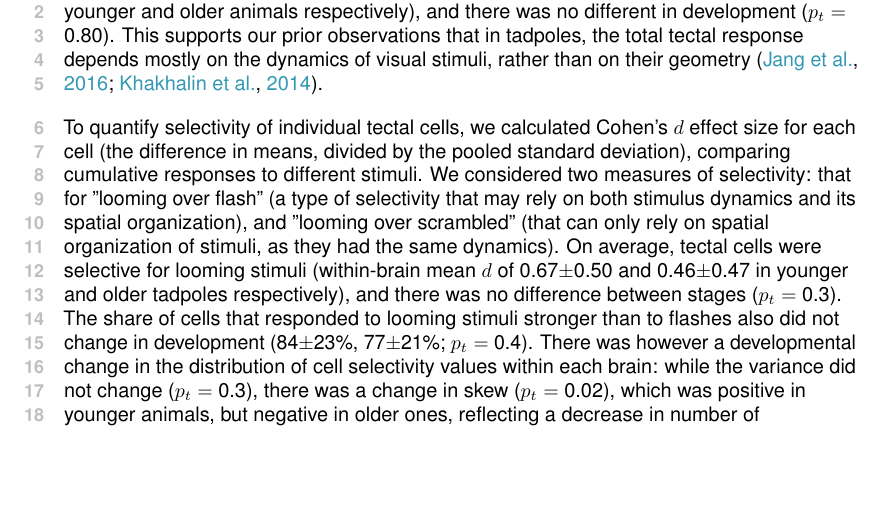
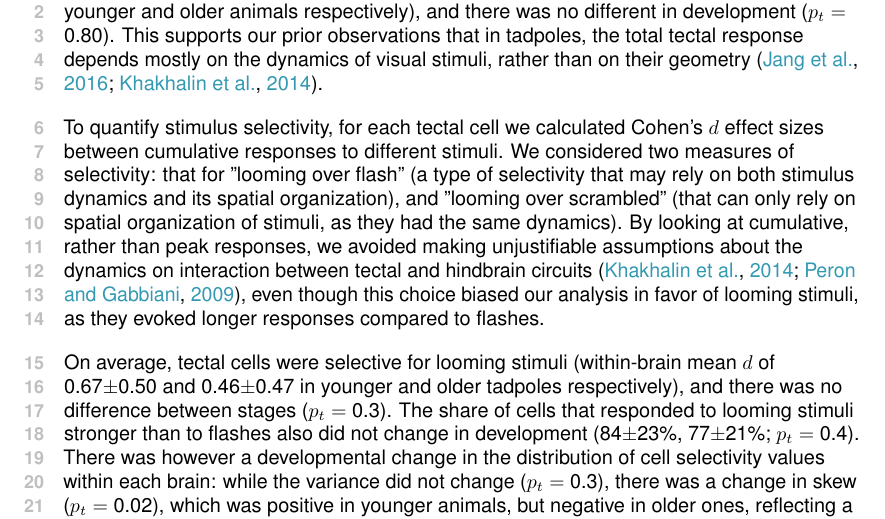
Before and after one commit to khakhalin/Ca-img-2018-tex, a LaTeX document (main.tex): part of page 5 of 41, cut so that both start at the same text, the shorter picture padded with empty space. Compiled offline with pdfLaTeX.

Commit message:
Comments on peak amplitudes

```diff
--- a/main.tex
+++ b/main.tex
@@ -131,7 +131,9 @@ The total output of observed tectal networks tended to be higher in response to
 Selectivity analysis. \textbf{A}. \textbf{B}. \textbf{C}. \textbf{D}. \textbf{E}. \textbf{F}. }
 \end{figure*}
 
-To quantify selectivity of individual tectal cells, we calculated Cohen’s $d$ effect size for each cell (the difference in means, divided by the pooled standard deviation), comparing cumulative responses to different stimuli. We considered two measures of selectivity: that for "looming over flash" (a type of selectivity that may rely on both stimulus dynamics and its spatial organization), and "looming over scrambled" (that can only rely on spatial organization of stimuli, as they had the same dynamics). On average, tectal cells were selective for looming stimuli (within-brain mean $d$ of 0.67$\pm$0.50 and 0.46$\pm$0.47 in younger and older tadpoles respectively), and there was no difference between stages ($p_t=$ 0.3). The share of cells that responded to looming stimuli stronger than to flashes also did not change in development (84$\pm$23\%, 77$\pm$21\%; $p_t=$ 0.4). There was however a developmental change in the distribution of cell selectivity values within each brain: while the variance did not change ($p_t=$ 0.3), there was a change in skew ($p_t=$ 0.02), which was positive in younger animals, but negative in older ones, reflecting a decrease in number of top-selective cells within each brain (Fig. 2I). A more intuitive way to quantify this difference is by looking at the gap between top-selective (90th percentile) and median selective cells, which went down in older animals (0.75$\pm$0.26 in younger, but 0.53$\pm$0.27 in older tadpoles; $p_t=$ 0.03). Together, these results were unexpected: in collision avoidance tests stage 49 tadpoles perform better than stage 46 tadpoles \citep{dong2009}, and we expected them to develop a subset of looming-selective cells, as described in adult frogs \citep{nakagawa2010otneurons,baranauskas2012}, and other vertebrates \citep{wang1992pigeon,wu2005pigeon,liu2011cat}. Yet in our experiments selectivity for looming stimuli did not change, and a subpopulation of strongly selective cells not only did not emerge in older animals, but became less prominent.
+To quantify stimulus selectivity, for each tectal cell we calculated Cohen’s $d$ effect sizes between cumulative responses to different stimuli. We considered two measures of selectivity: that for "looming over flash" (a type of selectivity that may rely on both stimulus dynamics and its spatial organization), and "looming over scrambled" (that can only rely on spatial organization of stimuli, as they had the same dynamics). By looking at cumulative, rather than peak responses, we avoided making unjustifiable assumptions about the dynamics on interaction between tectal and hindbrain circuits \citep{peron2009adaptation,khakhalin2014}, even though this choice biased our analysis in favor of looming stimuli, as they evoked longer responses compared to flashes.
+
+On average, tectal cells were selective for looming stimuli (within-brain mean $d$ of 0.67$\pm$0.50 and 0.46$\pm$0.47 in younger and older tadpoles respectively), and there was no difference between stages ($p_t=$ 0.3). The share of cells that responded to looming stimuli stronger than to flashes also did not change in development (84$\pm$23\%, 77$\pm$21\%; $p_t=$ 0.4). There was however a developmental change in the distribution of cell selectivity values within each brain: while the variance did not change ($p_t=$ 0.3), there was a change in skew ($p_t=$ 0.02), which was positive in younger animals, but negative in older ones, reflecting a decrease in number of top-selective cells within each brain (Fig. 2I). A more intuitive way to quantify this difference is by looking at the gap between top-selective (90th percentile) and median selective cells, which went down in older animals (0.75$\pm$0.26 in younger, but 0.53$\pm$0.27 in older tadpoles; $p_t=$ 0.03). Together, these results were unexpected: in collision avoidance tests stage 49 tadpoles perform better than stage 46 tadpoles \citep{dong2009}, and we expected them to develop a subset of looming-selective cells, as described in adult frogs \citep{nakagawa2010otneurons,baranauskas2012}, and other vertebrates \citep{wang1992pigeon,wu2005pigeon,liu2011cat}. Yet in our experiments selectivity for looming stimuli did not change, and a subpopulation of strongly selective cells not only did not emerge in older animals, but became less prominent.
 
 We then considered the second, more computationally demanding definition of selectivity: a preference for spatially organized looming stimuli over scrambled stimuli. On average, tectal cells did not respond stronger to either of these stimuli (average selectivity of $-$0.07$\pm$0.33 in younger tadpoles, $-$0.04$\pm$0.49 in older ones), and the value of average selectivity did not change in development ($p_t=$ 0.9). The share of cells that responded to looming stronger than to scrambled was at a chance level for both developmental stages (46$\pm$31\%, 48$\pm$37\%, $p_t=$ 0.9), and there was no change in either within-brain variance of this selectivity ($p_t=$ 0.9), or the 90$-$50 percentile asymmetry of values ($p_t=$ 0.8).
 
```
